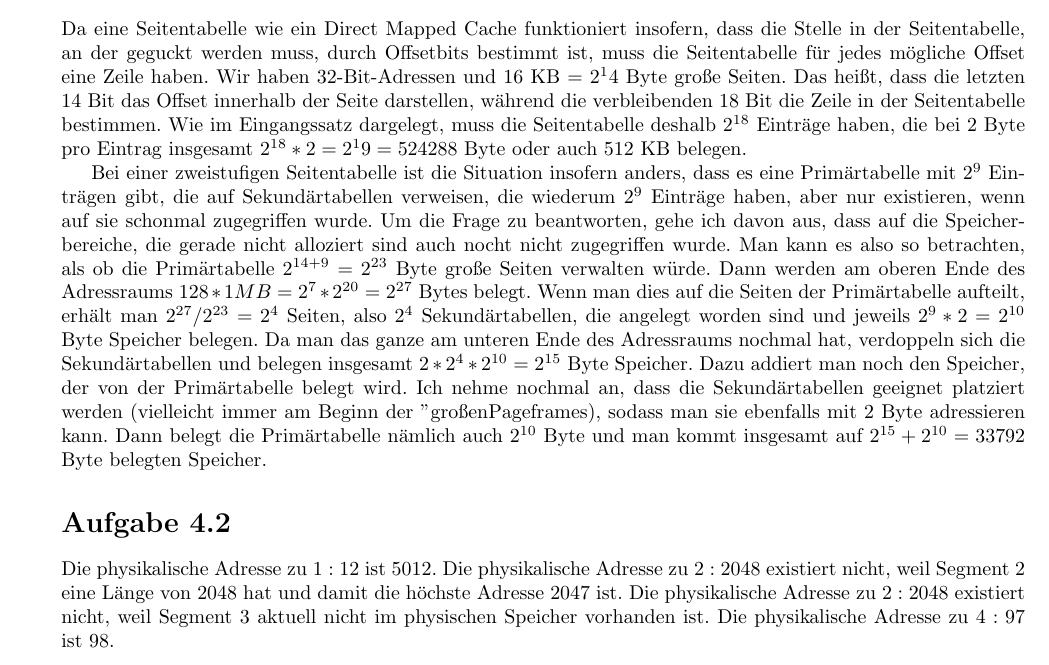
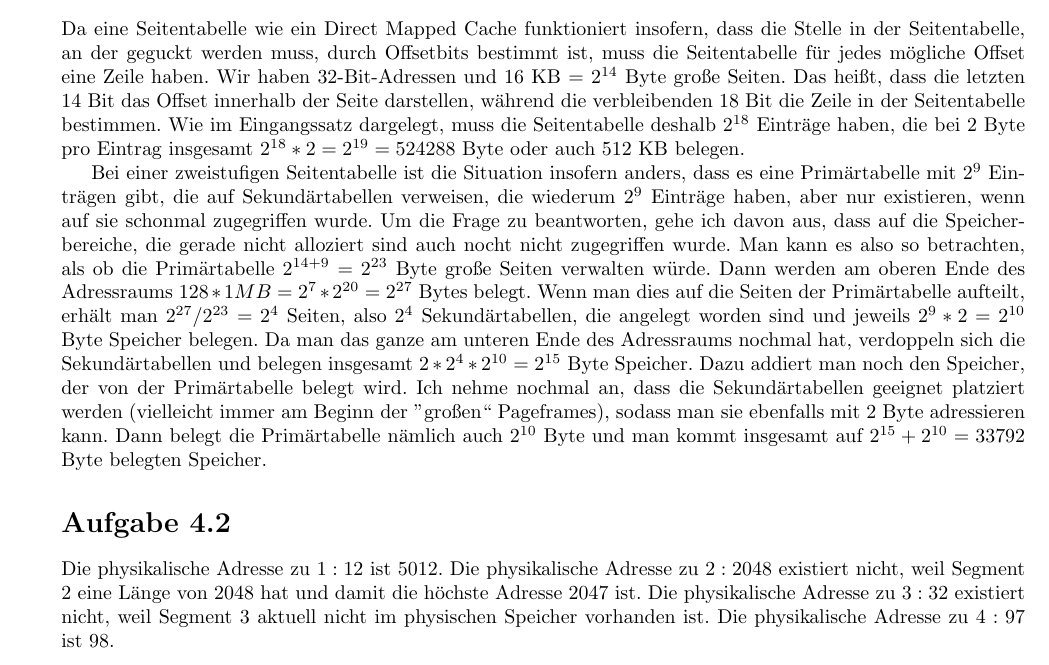
Before and after one commit to CQQL/hhu-cs, a LaTeX problem sheet (Info2/exercises/4.tex): part of page 1 of 5, cut so that both start at the same text. Compiled offline with pdfLaTeX.

Commit message:
Fix typos

```diff
--- a/Info2/exercises/4.tex
+++ b/Info2/exercises/4.tex
@@ -13,9 +13,9 @@
 \section*{Aufgabe 4.1}
 
 Da eine Seitentabelle wie ein Direct Mapped Cache funktioniert insofern, dass die Stelle in der Seitentabelle, an der geguckt werden muss, durch Offsetbits bestimmt ist, muss die Seitentabelle für jedes mögliche Offset eine Zeile haben.
-Wir haben 32-Bit-Adressen und $16$ KB = $2^14$ Byte große Seiten.
+Wir haben 32-Bit-Adressen und $16$ KB = $2^{14}$ Byte große Seiten.
 Das heißt, dass die letzten 14 Bit das Offset innerhalb der Seite darstellen, während die verbleibenden $18$ Bit die Zeile in der Seitentabelle bestimmen.
-Wie im Eingangssatz dargelegt, muss die Seitentabelle deshalb $2^{18}$ Einträge haben, die bei $2$ Byte pro Eintrag insgesamt $2^{18} * 2 = 2^19 = 524288$ Byte oder auch $512$ KB belegen.
+Wie im Eingangssatz dargelegt, muss die Seitentabelle deshalb $2^{18}$ Einträge haben, die bei $2$ Byte pro Eintrag insgesamt $2^{18} * 2 = 2^{19} = 524288$ Byte oder auch $512$ KB belegen.
 
 Bei einer zweistufigen Seitentabelle ist die Situation insofern anders, dass es eine Primärtabelle mit $2^{9}$ Einträgen gibt, die auf Sekundärtabellen verweisen, die wiederum $2^{9}$ Einträge haben, aber nur existieren, wenn auf sie schonmal zugegriffen wurde.
 Um die Frage zu beantworten, gehe ich davon aus, dass auf die Speicherbereiche, die gerade nicht alloziert sind auch nocht nicht zugegriffen wurde.
@@ -24,14 +24,14 @@ Dann werden am oberen Ende des Adressraums $128 * 1MB = 2^{7} * 2^{20} = 2^{27}$
 Wenn man dies auf die Seiten der Primärtabelle aufteilt, erhält man $2^{27} / 2^{23} = 2^{4}$ Seiten, also $2^{4}$ Sekundärtabellen, die angelegt worden sind und jeweils $2^{9} * 2 = 2^{10}$ Byte Speicher belegen.
 Da man das ganze am unteren Ende des Adressraums nochmal hat, verdoppeln sich die Sekundärtabellen und belegen insgesamt $2 * 2^{4} * 2^{10} = 2^{15}$ Byte Speicher.
 Dazu addiert man noch den Speicher, der von der Primärtabelle belegt wird.
-Ich nehme nochmal an, dass die Sekundärtabellen geeignet platziert werden (vielleicht immer am Beginn der "großen" Pageframes), sodass man sie ebenfalls mit $2$ Byte adressieren kann.
+Ich nehme nochmal an, dass die Sekundärtabellen geeignet platziert werden (vielleicht immer am Beginn der ''großen`` Pageframes), sodass man sie ebenfalls mit $2$ Byte adressieren kann.
 Dann belegt die Primärtabelle nämlich auch $2^{10}$ Byte und man kommt insgesamt auf $2^{15} + 2^{10} = 33792$ Byte belegten Speicher.
 
 \section*{Aufgabe 4.2}
 
 Die physikalische Adresse zu $1:12$ ist $5012$.
 Die physikalische Adresse zu $2:2048$ existiert nicht, weil Segment $2$ eine Länge von $2048$ hat und damit die höchste Adresse $2047$ ist.
-Die physikalische Adresse zu $2:2048$ existiert nicht, weil Segment $3$ aktuell nicht im physischen Speicher vorhanden ist.
+Die physikalische Adresse zu $3:32$ existiert nicht, weil Segment $3$ aktuell nicht im physischen Speicher vorhanden ist.
 Die physikalische Adresse zu $4:97$ ist $98$.
 
 \section*{Aufgabe 4.3}
```
